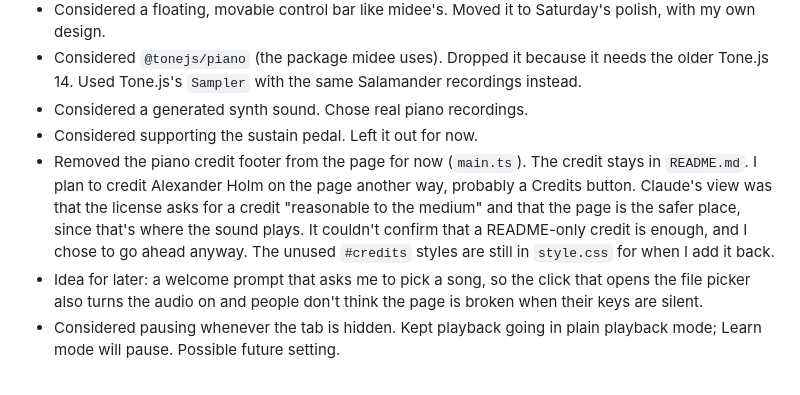
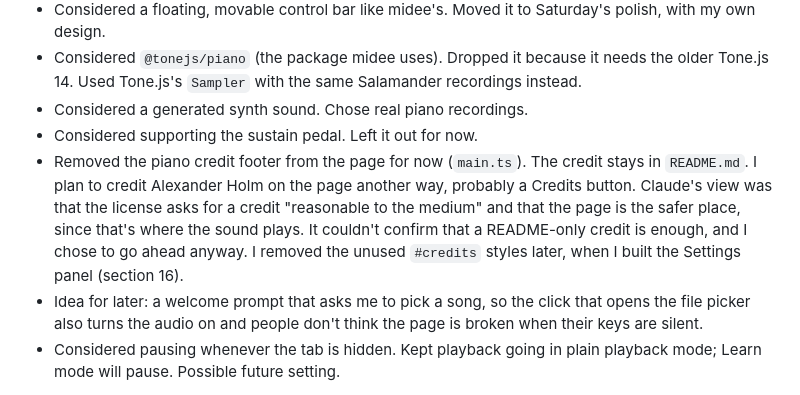
Before and after one commit to kevlam1/midi-companion, a Markdown page: log.md, the part around the change. GitHub-like rendering.

Commit message:
Fix a stale line about the credits styles in the log

```diff
--- a/log.md
+++ b/log.md
@@ -438,6 +438,6 @@ I started Friday's plan early.
 - Considered `@tonejs/piano` (the package midee uses). Dropped it because it needs the older Tone.js 14. Used Tone.js's `Sampler` with the same Salamander recordings instead.
 - Considered a generated synth sound. Chose real piano recordings.
 - Considered supporting the sustain pedal. Left it out for now.
-- Removed the piano credit footer from the page for now (`main.ts`). The credit stays in `README.md`. I plan to credit Alexander Holm on the page another way, probably a Credits button. Claude's view was that the license asks for a credit "reasonable to the medium" and that the page is the safer place, since that's where the sound plays. It couldn't confirm that a README-only credit is enough, and I chose to go ahead anyway. The unused `#credits` styles are still in `style.css` for when I add it back.
+- Removed the piano credit footer from the page for now (`main.ts`). The credit stays in `README.md`. I plan to credit Alexander Holm on the page another way, probably a Credits button. Claude's view was that the license asks for a credit "reasonable to the medium" and that the page is the safer place, since that's where the sound plays. It couldn't confirm that a README-only credit is enough, and I chose to go ahead anyway. I removed the unused `#credits` styles later, when I built the Settings panel (section 16).
 - Idea for later: a welcome prompt that asks me to pick a song, so the click that opens the file picker also turns the audio on and people don't think the page is broken when their keys are silent.
 - Considered pausing whenever the tab is hidden. Kept playback going in plain playback mode; Learn mode will pause. Possible future setting.
```
